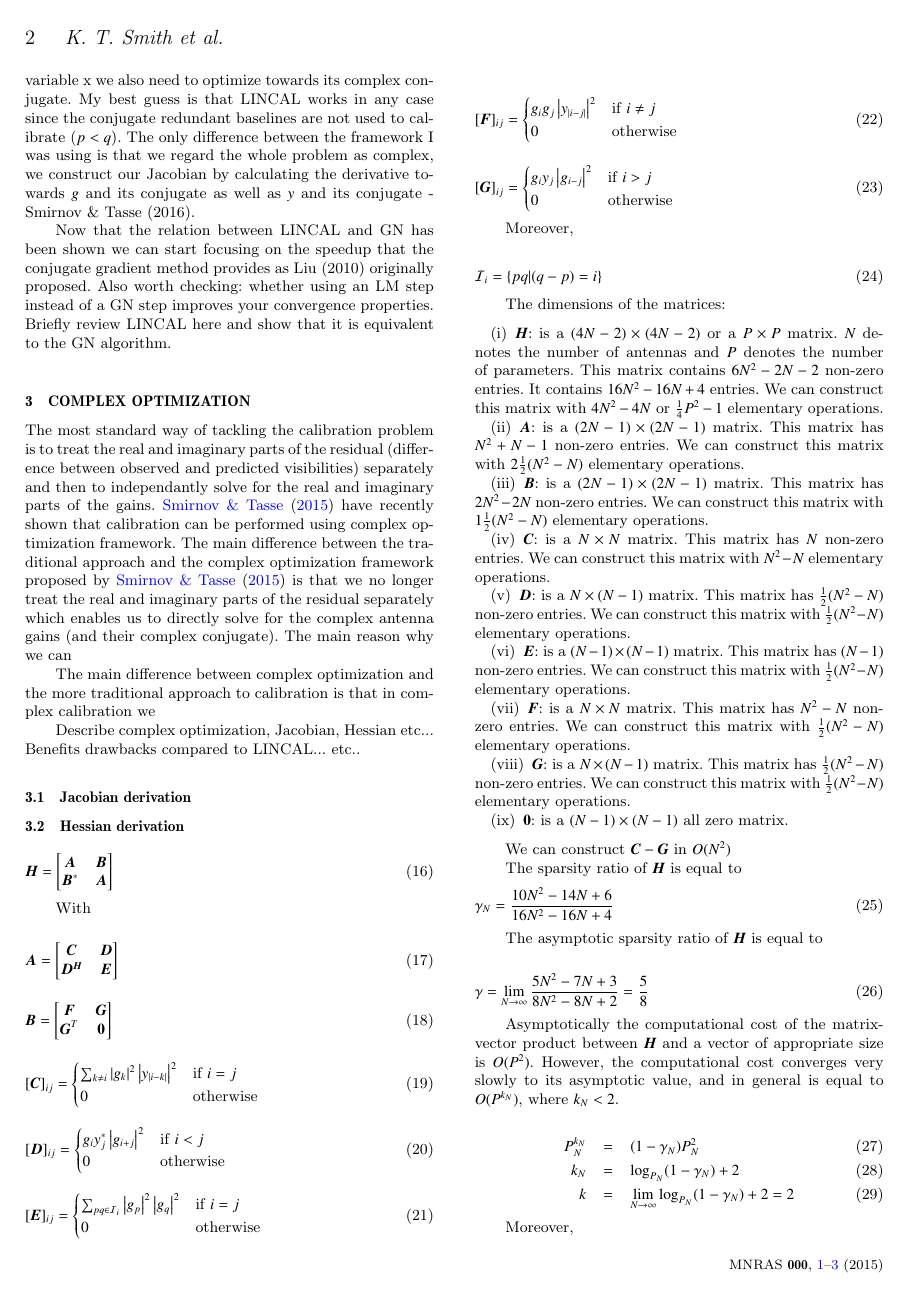
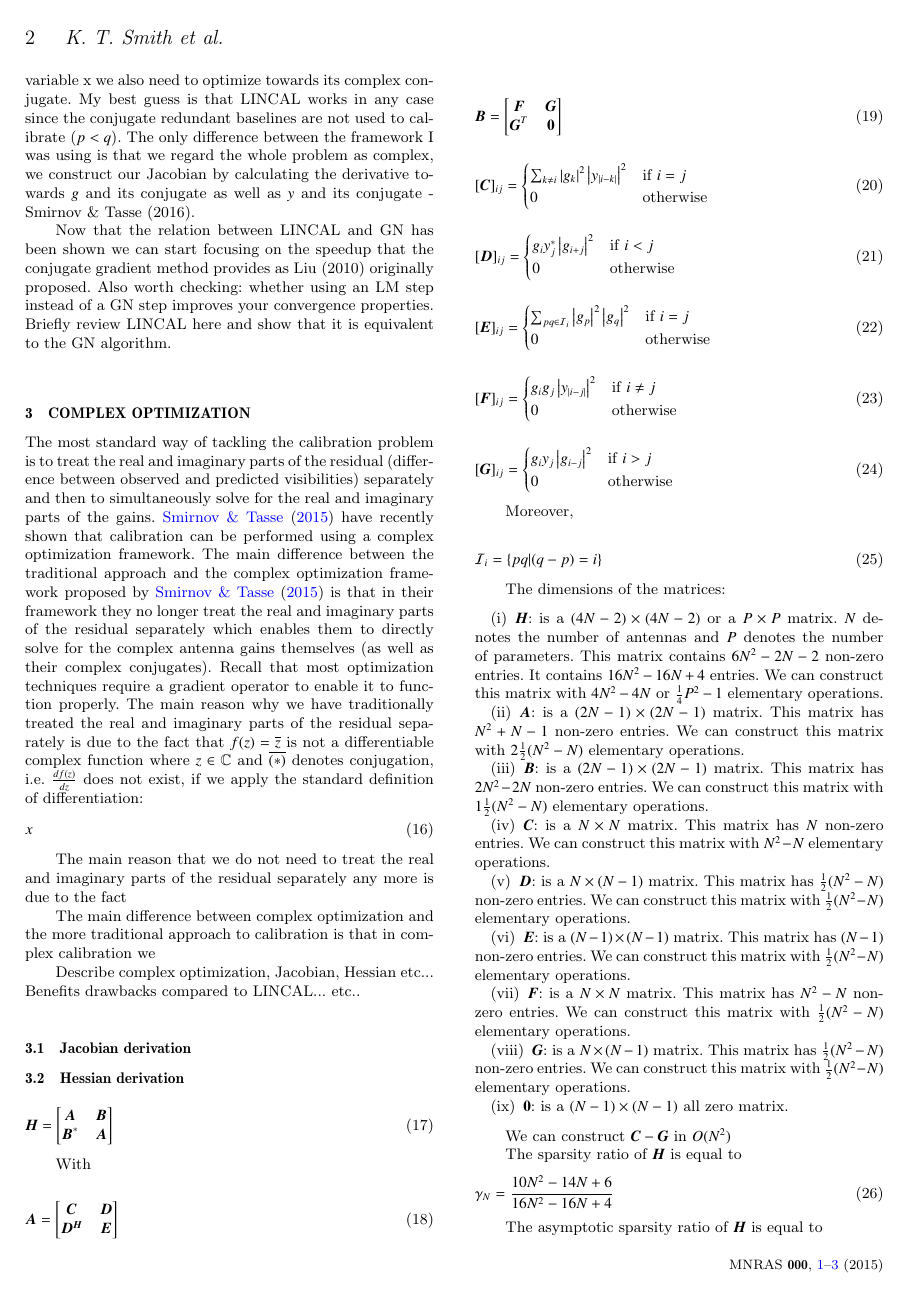
Before and after one commit to Trienko/redundant_calibration, a LaTeX paper (paper.tex): page 2 of 3. Compiled offline with pdfLaTeX; a LaTeX package or settings file that is missing is left out.

Commit message:
complex optimization section

```diff
--- a/paper.tex
+++ b/paper.tex
@@ -59,6 +59,7 @@
 % overwriting existing commands. Example:
 %\newcommand{\pcm}{\,cm$^{-2}$}	% per cm-squared
 \newcommand{\bz}{\bmath{z}}
+\newcommand{\conj}[1]{\overline{#1}}
 %%%%%%%%%%%%%%%%%%%%%%%%%%%%%%%%%%%%%%%%%%%%%%%%%%
 
 %%%%%%%%%%%%%%%%%%% TITLE PAGE %%%%%%%%%%%%%%%%%%%
@@ -185,10 +186,20 @@ Also worth checking: whether using an LM step instead of a GN step improves your
 Briefly review LINCAL here and show that it is equivalent to the GN algorithm.
 
 \section{Complex Optimization}
-The most standard way of tackling the calibration problem is to treat the real and imaginary parts of the residual (difference between observed and predicted visibilities) separately and then to independantly solve for the real and imaginary parts
-of the gains. \citet{Smirnov2015} have recently shown that calibration can be performed using complex optimization framework. The main difference between the traditional approach and the
-complex optimization framework proposed by \citet{Smirnov2015} is that we no longer treat the real and imaginary parts of the residual separately which enables us to directly solve for the complex antenna gains (and their
-complex conjugate). The main reason why we can
+The most standard way of tackling the calibration problem is to treat the real and imaginary parts of the residual (difference between observed and predicted visibilities) separately and then to simultaneously solve for the real and imaginary parts
+of the gains. \citet{Smirnov2015} have recently shown that calibration can be performed using a complex optimization framework. The main difference between the traditional approach and the
+complex optimization framework proposed by \citet{Smirnov2015} is that in their framework they no longer treat the real and imaginary parts of the residual separately which enables them to directly solve for the complex antenna gains themselves (as well as their
+complex conjugates). Recall that most optimization techniques require a gradient operator to enable it to function properly. The main reason why we have traditionally treated
+the real and imaginary parts of the residual separately is due to the fact that $f(z) = \conj{z}$ is not a differentiable complex function where $z\in\mathbb{C}$ and $\conj{(*)}$ denotes conjugation, i.e. $\frac{df(z)}{dz}$
+does not exist, if we apply the standard definition of differentiation:
+\begin{equation}
+x
+\end{equation}
+
+
+
+The main reason that we do not need to treat the real and imaginary parts of the residual separately any more is due to the
+fact
 
 %A standard way to optimize a complex function $f(\bz)$ of $n$ complex variables $\bz\in\mathbb{Z}^n$ is to recast $f$ as  optimize the real and imaginary parts of  separately.
 
```
